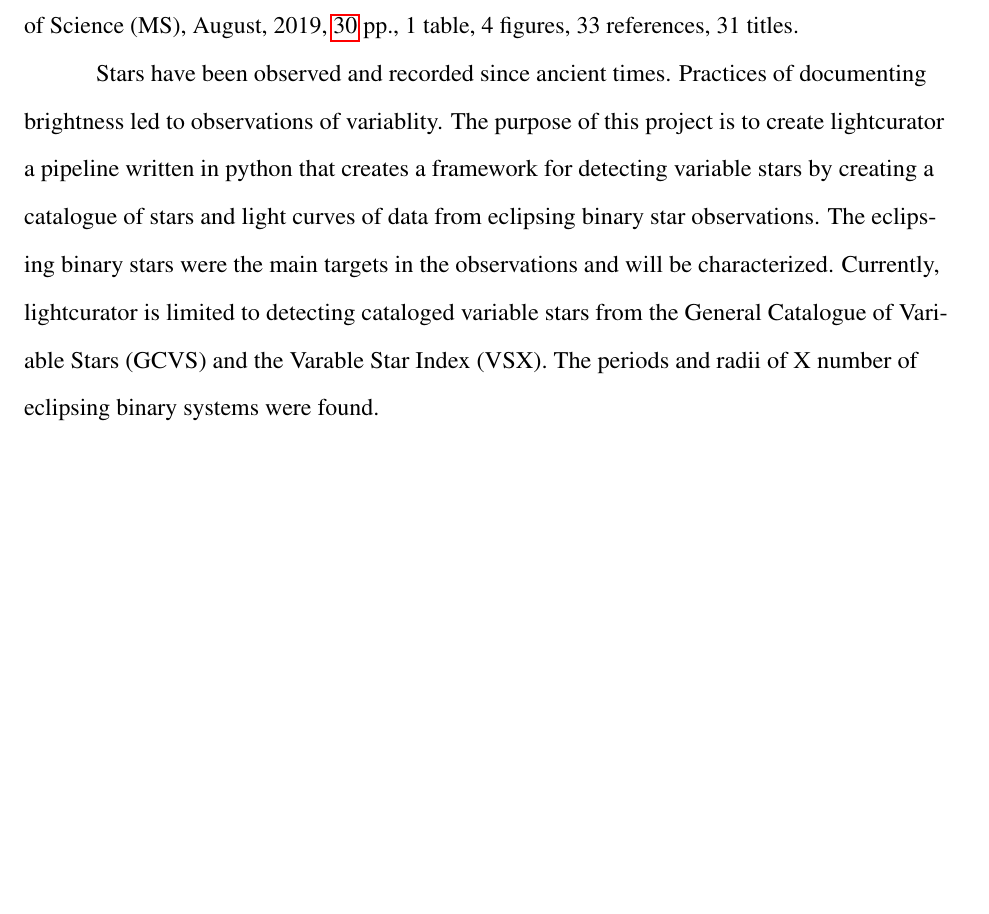
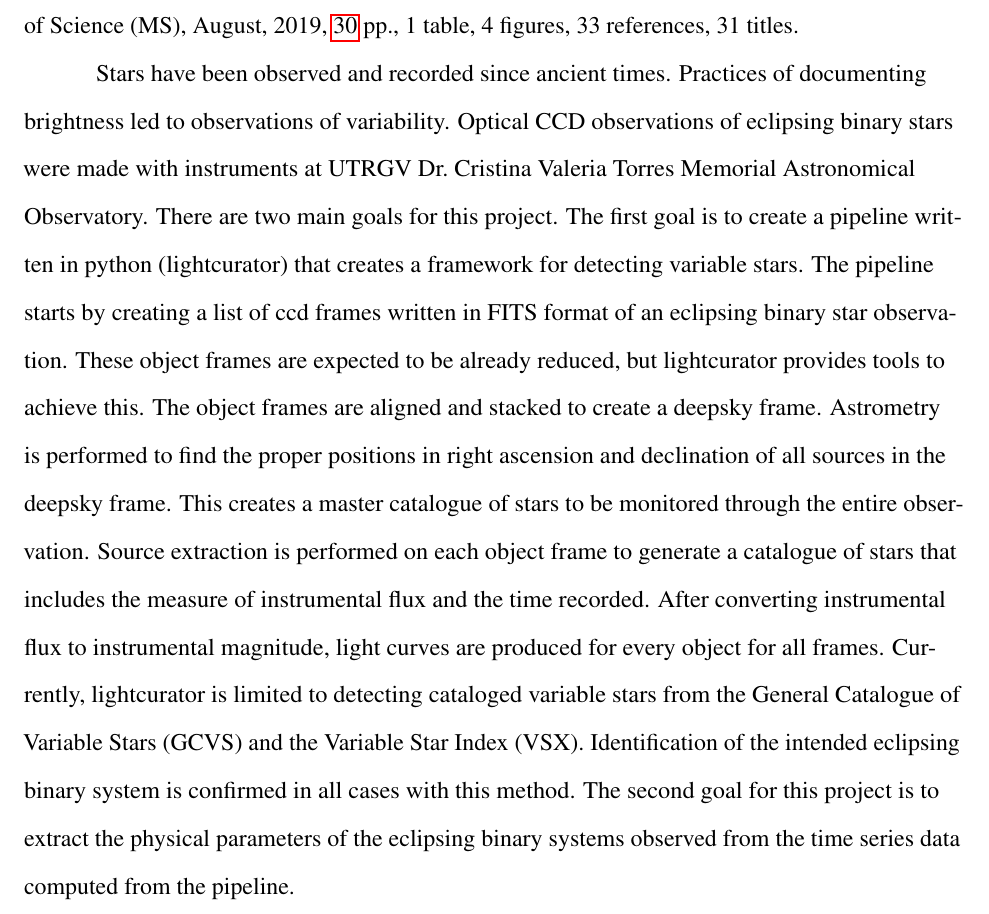
Before and after one commit to moemyself3/msthesis, a LaTeX thesis (main.tex): part of page 7 of 49, cut so that both start at the same text, the shorter picture padded with empty space. Compiled offline with pdfLaTeX.

Commit message:
Abstract completed

```diff
--- a/main.tex
+++ b/main.tex
@@ -122,12 +122,29 @@ eclipsing binary characterization}
 % counts to the correct values.
 \Abstract{%
     Stars have been observed and recorded since ancient times.
-    Practices of documenting brightness led to observations of variablity.
-    The purpose of this project is to create lightcurator a pipeline written in python that creates a
-    framework for detecting variable stars by creating a catalogue of stars and light curves of data from eclipsing binary star observations.
-The eclipsing binary stars were the main targets in the observations and will be characterized.
-Currently, lightcurator is limited to detecting cataloged variable stars from the General Catalogue of Variable Stars (GCVS) and
-the Varable Star Index (VSX). The periods and radii of X number of eclipsing binary systems were found.
+    Practices of documenting brightness led to observations of variability.
+    Optical CCD observations of eclipsing binary stars were made with instruments
+        at UTRGV Dr.\ Cristina Valeria Torres Memorial Astronomical Observatory.
+    There are two main goals for this project.
+    The first goal is to create a pipeline written in python (lightcurator) that
+        creates a framework for detecting variable stars.
+    The pipeline starts by creating a list of ccd frames written in FITS format
+        of an eclipsing binary star observation.
+    These object frames are expected to be already reduced, but lightcurator
+        provides tools to achieve this.
+    The object frames are aligned and stacked to create a deepsky frame.
+    Astrometry is performed to find the proper positions in right ascension
+        and declination of all sources in the deepsky frame.
+    This creates a master catalogue of stars to be monitored through the entire observation.
+    Source extraction is performed on each object frame to generate a catalogue
+        of stars that includes the measure of instrumental flux and the time recorded.
+    After converting instrumental flux to instrumental magnitude, light curves
+        are produced for every object for all frames.
+    Currently, lightcurator is limited to detecting cataloged variable stars from the
+        General Catalogue of Variable Stars (GCVS) and the Variable Star Index (VSX).
+    Identification of the intended eclipsing binary system is confirmed in all cases with this method.
+    The second goal for this project is to extract the physical parameters of the eclipsing
+        binary systems observed from the time series data computed from the pipeline.
 }
 
 
```
Also changed, not shown: msthesisref.bib (+1 -1 lines).
